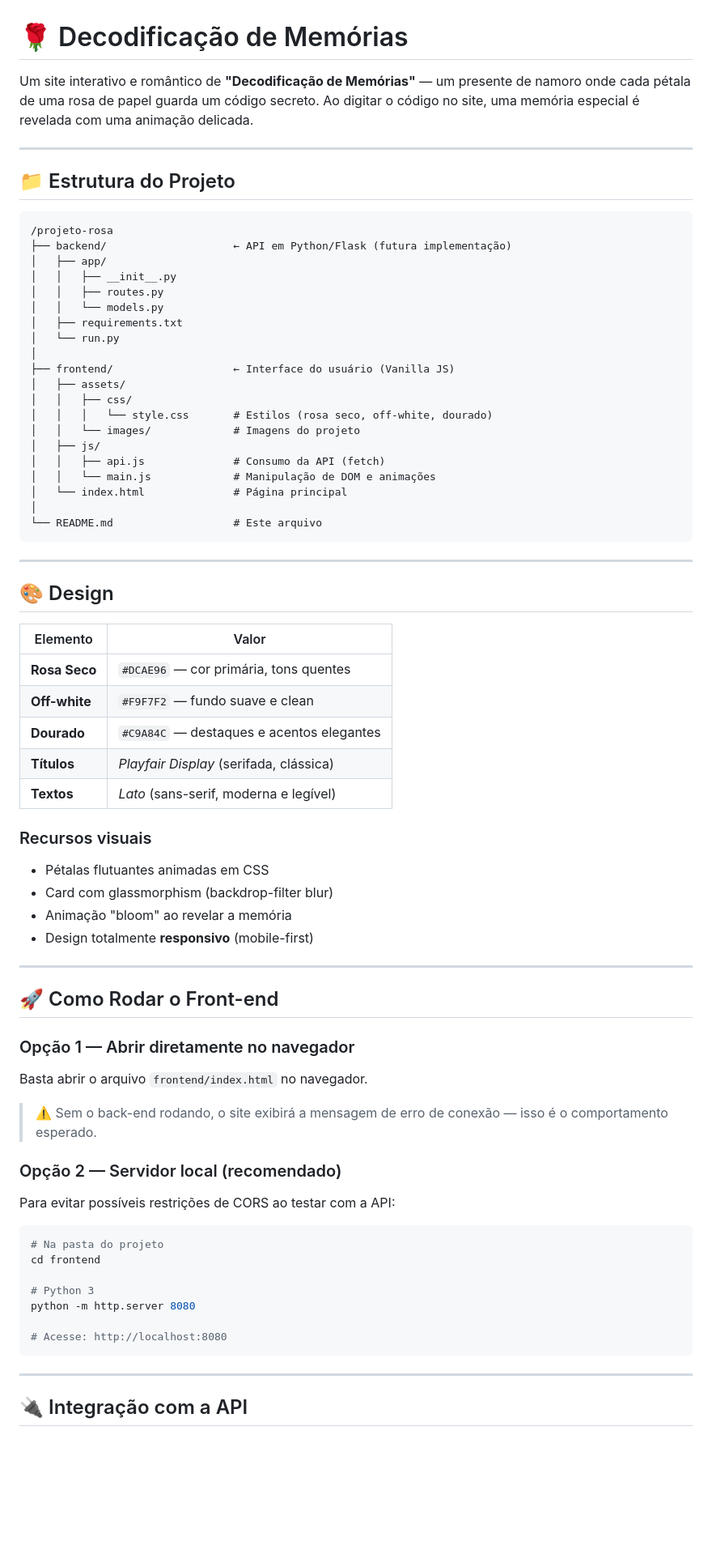
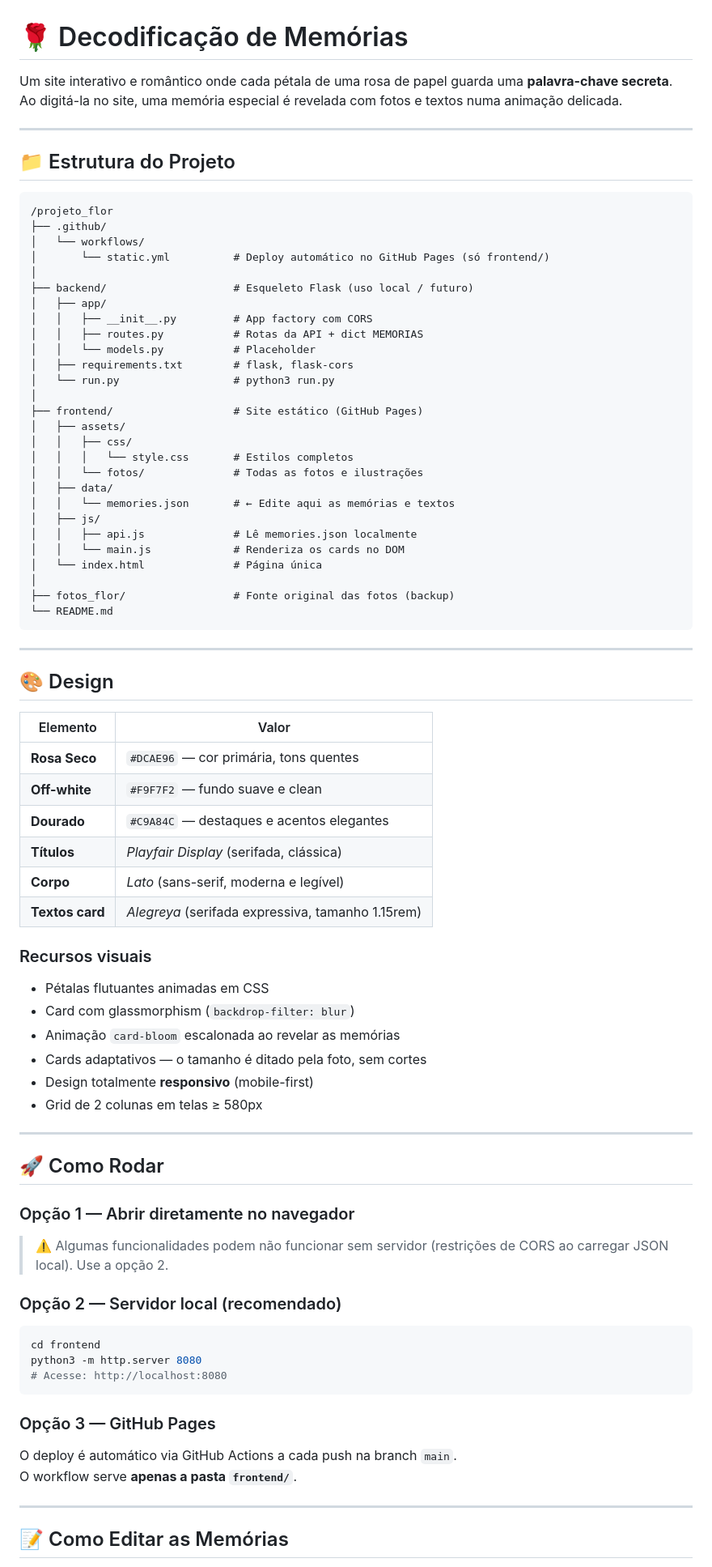
Before and after one commit to NinaMarques13/projeto_flor, a Markdown page: README.md, the part around one of its changes. Shown at 81% size. GitHub-like rendering; blank space fills up the shorter version.

Commit message:
docs: update project structure, documentation, and data management workflows in README.md

````diff
--- a/README.md
+++ b/README.md
@@ -1,75 +1,82 @@
 # 🌹 Decodificação de Memórias
 
-Um site interativo e romântico de **"Decodificação de Memórias"** — um presente de namoro onde cada pétala de uma rosa de papel guarda um código secreto. Ao digitar o código no site, uma memória especial é revelada com uma animação delicada.
+Um site interativo e romântico onde cada pétala de uma rosa de papel guarda uma **palavra-chave secreta**. Ao digitá-la no site, uma memória especial é revelada com fotos e textos numa animação delicada.
 
 ---
 
 ## 📁 Estrutura do Projeto
 
 ```
-/projeto-rosa
-├── backend/                    ← API em Python/Flask (futura implementação)
+/projeto_flor
+├── .github/
+│   └── workflows/
+│       └── static.yml          # Deploy automático no GitHub Pages (só frontend/)
+│
+├── backend/                    # Esqueleto Flask (uso local / futuro)
 │   ├── app/
-│   │   ├── __init__.py
-│   │   ├── routes.py
-│   │   └── models.py
-│   ├── requirements.txt
-│   └── run.py
+│   │   ├── __init__.py         # App factory com CORS
+│   │   ├── routes.py           # Rotas da API + dict MEMORIAS
+│   │   └── models.py           # Placeholder
+│   ├── requirements.txt        # flask, flask-cors
+│   └── run.py                  # python3 run.py
 │
-├── frontend/                   ← Interface do usuário (Vanilla JS)
+├── frontend/                   # Site estático (GitHub Pages)
 │   ├── assets/
 │   │   ├── css/
-│   │   │   └── style.css       # Estilos (rosa seco, off-white, dourado)
-│   │   └── images/             # Imagens do projeto
+│   │   │   └── style.css       # Estilos completos
+│   │   └── fotos/              # Todas as fotos e ilustrações
+│   ├── data/
+│   │   └── memories.json       # ← Edite aqui as memórias e textos
 │   ├── js/
-│   │   ├── api.js              # Consumo da API (fetch)
-│   │   └── main.js             # Manipulação de DOM e animações
-│   └── index.html              # Página principal
+│   │   ├── api.js              # Lê memories.json localmente
+│   │   └── main.js             # Renderiza os cards no DOM
+│   └── index.html              # Página única
 │
-└── README.md                   # Este arquivo
+├── fotos_flor/                 # Fonte original das fotos (backup)
+└── README.md
 ```
 
 ---
 
 ## 🎨 Design
 
-| Elemento   | Valor                                              |
-| ---------- | -------------------------------------------------- |
-| **Rosa Seco**  | `#DCAE96` — cor primária, tons quentes             |
-| **Off-white**  | `#F9F7F2` — fundo suave e clean                   |
-| **Dourado**    | `#C9A84C` — destaques e acentos elegantes          |
-| **Títulos**    | *Playfair Display* (serifada, clássica)             |
-| **Textos**     | *Lato* (sans-serif, moderna e legível)              |
+| Elemento       | Valor                                                   |
+| -------------- | ------------------------------------------------------- |
+| **Rosa Seco**  | `#DCAE96` — cor primária, tons quentes                  |
+| **Off-white**  | `#F9F7F2` — fundo suave e clean                         |
+| **Dourado**    | `#C9A84C` — destaques e acentos elegantes               |
+| **Títulos**    | *Playfair Display* (serifada, clássica)                  |
+| **Corpo**      | *Lato* (sans-serif, moderna e legível)                  |
+| **Textos card**| *Alegreya* (serifada expressiva, tamanho 1.15rem)       |
 
 ### Recursos visuais
 - Pétalas flutuantes animadas em CSS
-- Card com glassmorphism (backdrop-filter blur)
-- Animação "bloom" ao revelar a memória
+- Card com glassmorphism (`backdrop-filter: blur`)
+- Animação `card-bloom` escalonada ao revelar as memórias
+- Cards adaptativos — o tamanho é ditado pela foto, sem cortes
 - Design totalmente **responsivo** (mobile-first)
+- Grid de 2 colunas em telas ≥ 580px
 
 ---
 
-## 🚀 Como Rodar o Front-end
+## 🚀 Como Rodar
 
 ### Opção 1 — Abrir diretamente no navegador
-Basta abrir o arquivo `frontend/index.html` no navegador.
-
-> ⚠️ Sem o back-end rodando, o site exibirá a mensagem de erro de conexão — isso é o comportamento esperado.
+> ⚠️ Algumas funcionalidades podem não funcionar sem servidor (restrições de CORS ao carregar JSON local). Use a opção 2.
 
 ### Opção 2 — Servidor local (recomendado)
-Para evitar possíveis restrições de CORS ao testar com a API:
 
 ```bash
-# Na pasta do projeto
 cd frontend
-
-# Python 3
-python -m http.server 8080
-
+python3 -m http.server 8080
 # Acesse: http://localhost:8080
 ```
 
+### Opção 3 — GitHub Pages
+O deploy é automático via GitHub Actions a cada push na branch `main`.
+O workflow serve **apenas a pasta `frontend/`**.
+
 ---
 
-## 🔌 Integração com a API
+## 📝 Como Editar as Memórias
 
````
Also changed, not shown: other parts of README.md (+34 -46 lines).
